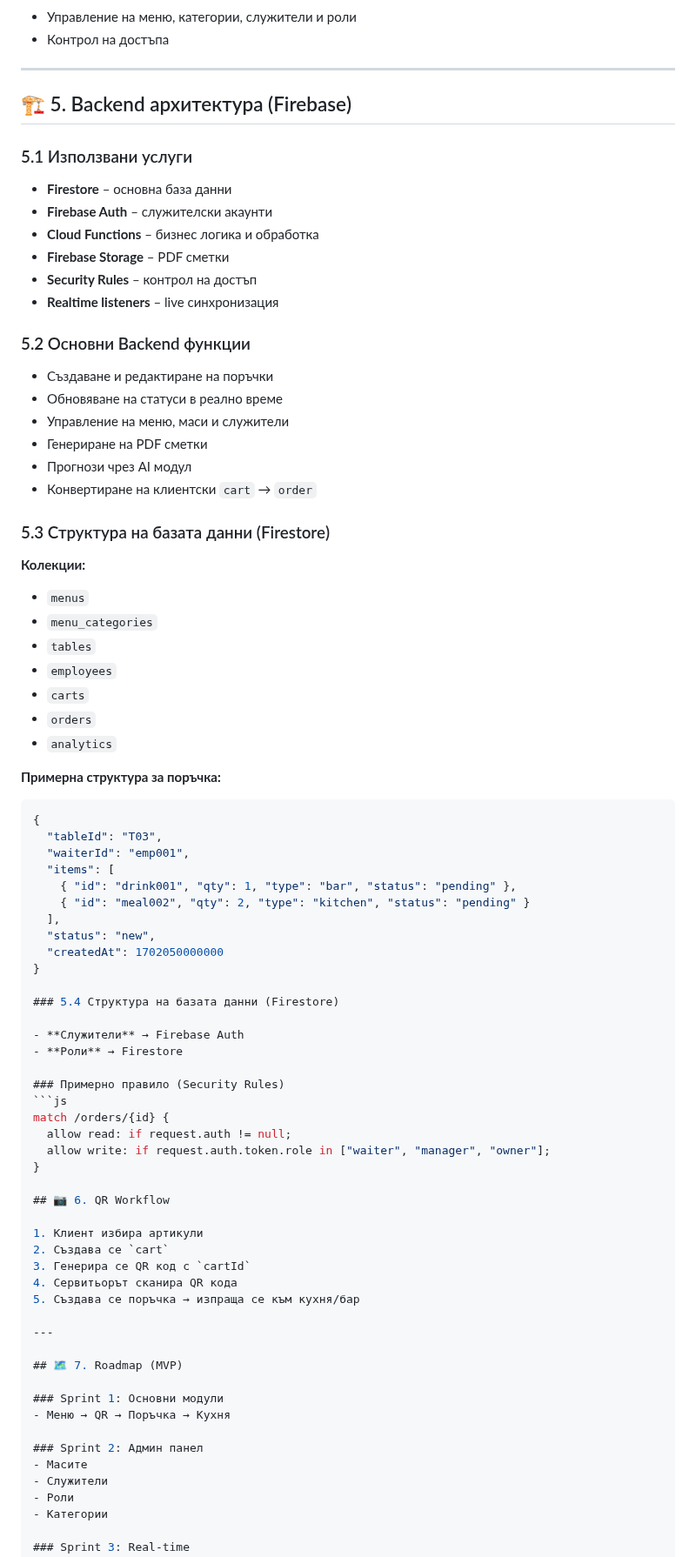
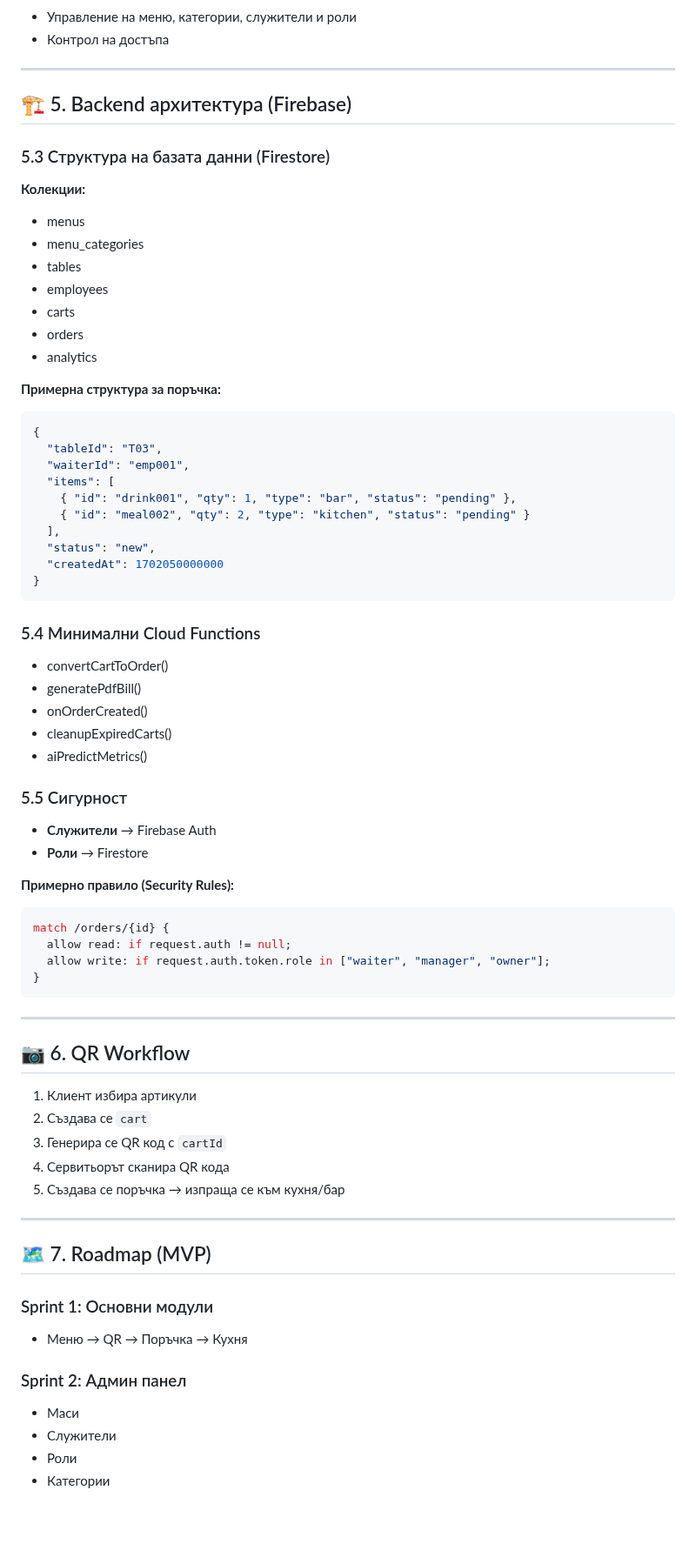
Before and after one commit to GabrielaPetrovva/RestaurantSoftware, a Markdown page: README.md, the part around one of its changes. Shown at 87% size. Drawn GitHub-style; blank space fills up the shorter version.

````diff
--- a/README.md
+++ b/README.md
@@ -82,32 +82,16 @@
 
 ## 🏗️ 5. Backend архитектура (Firebase)
 
-### 5.1 Използвани услуги
-- **Firestore** – основна база данни
-- **Firebase Auth** – служителски акаунти
-- **Cloud Functions** – бизнес логика и обработка
-- **Firebase Storage** – PDF сметки
-- **Security Rules** – контрол на достъп
-- **Realtime listeners** – live синхронизация
-
-### 5.2 Основни Backend функции
-- Създаване и редактиране на поръчки
-- Обновяване на статуси в реално време
-- Управление на меню, маси и служители
-- Генериране на PDF сметки
-- Прогнози чрез AI модул
-- Конвертиране на клиентски `cart` → `order`
-
 ### 5.3 Структура на базата данни (Firestore)
 
 **Колекции:**
-- `menus`
-- `menu_categories`
-- `tables`
-- `employees`
-- `carts`
-- `orders`
-- `analytics`
+- menus
+- menu_categories
+- tables
+- employees
+- carts
+- orders
+- analytics
 
 **Примерна структура за поръчка:**
 ```json
@@ -121,18 +105,28 @@
   "status": "new",
   "createdAt": 1702050000000
 }
+```
 
-### 5.4 Структура на базата данни (Firestore)
+### 5.4 Минимални Cloud Functions
+- convertCartToOrder()
+- generatePdfBill()
+- onOrderCreated()
+- cleanupExpiredCarts()
+- aiPredictMetrics()
 
+### 5.5 Сигурност
 - **Служители** → Firebase Auth
 - **Роли** → Firestore
 
-### Примерно правило (Security Rules)
+**Примерно правило (Security Rules):**
 ```js
 match /orders/{id} {
   allow read: if request.auth != null;
   allow write: if request.auth.token.role in ["waiter", "manager", "owner"];
 }
+```
+
+---
 
 ## 📷 6. QR Workflow
 
@@ -150,7 +144,7 @@ match /orders/{id} {
 - Меню → QR → Поръчка → Кухня
 
 ### Sprint 2: Админ панел
-- Масите
+- Маси
 - Служители
 - Роли
 - Категории
````
Also changed, not shown: other parts of README.md (+5 -0 lines).
